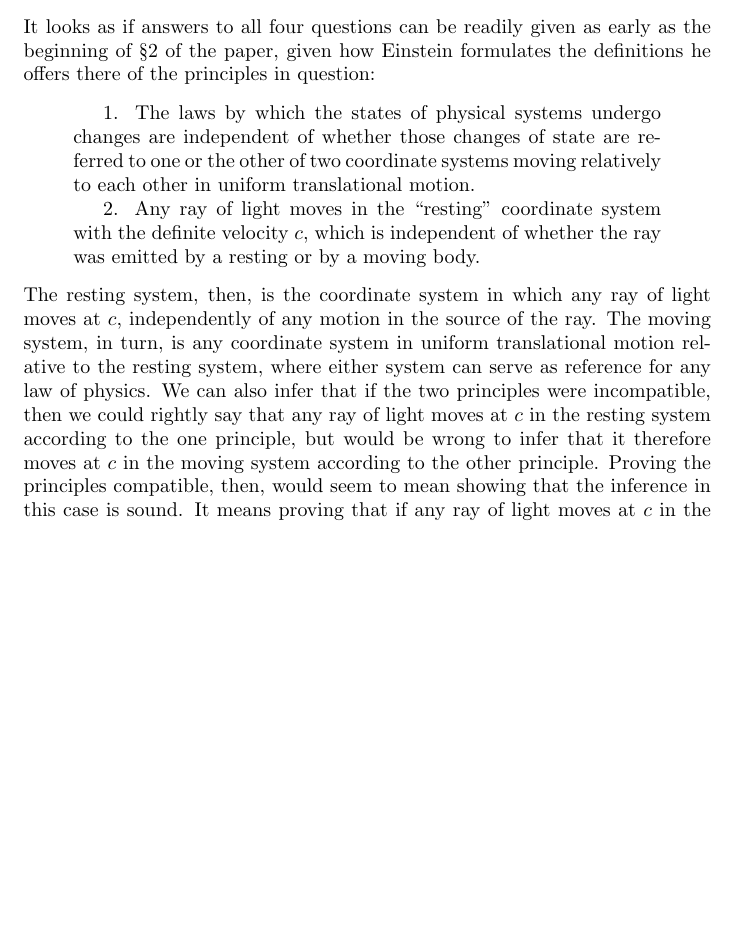
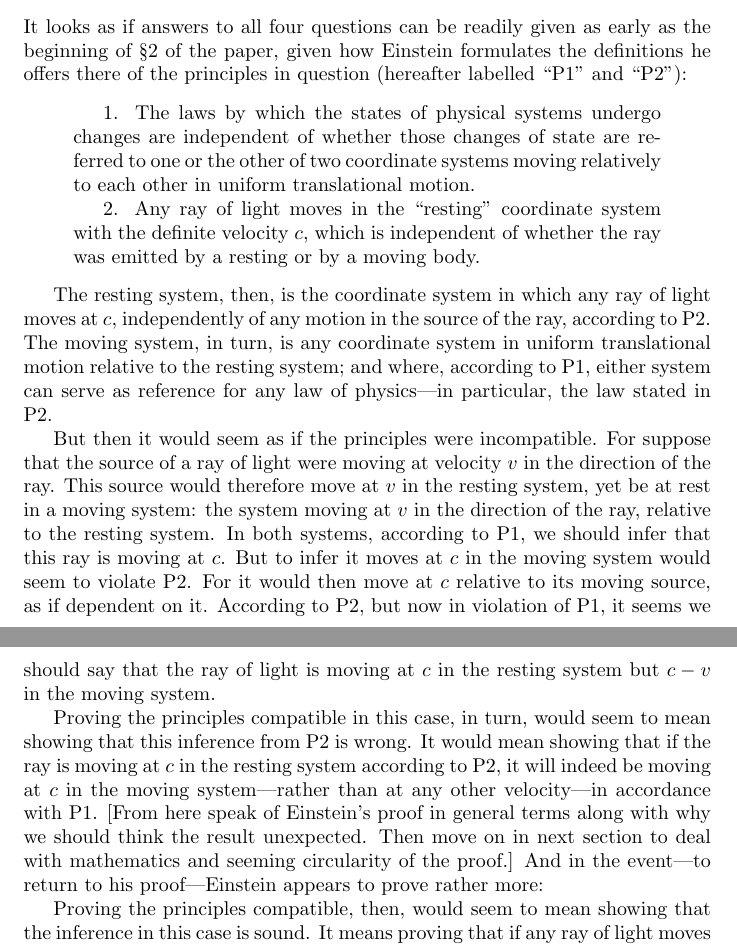
Before and after one commit to danielharrell/Einstein, a LaTeX document (Einstein_Circularity.ltx): part of page 2 of 5 before the commit and two parts of pages 2 and 3 of 5 after it, the two joined at a grey line, cut so that both start at the same text, the shorter picture padded with empty space. Compiled offline with pdfLaTeX.

Commit message:
Wrote account of why principles seem incompatible.

```diff
--- a/Einstein_Circularity.ltx
+++ b/Einstein_Circularity.ltx
@@ -79,7 +79,8 @@ desirability, of such a proof:
 It looks as if answers to all four questions can be
 readily given as early as the beginning of \S2 of the paper,
 given how Einstein formulates the definitions he offers
-there of the principles in question:
+there of the principles in question (hereafter labelled
+``P1'' and ``P2''):
 \begin{quotation}
 	1. The laws by which the states of physical systems
 	undergo changes are independent of whether those
@@ -93,19 +94,45 @@ there of the principles in question:
 	by a resting or by a moving body. %Note later the
 	% last part of this definition about the time
 	%interval
-\end{quotation} The resting system, then, is the coordinate
+\end{quotation}
+
+The resting system, then, is the coordinate
 system in which any ray of light moves at $c$, independently
-of any motion in the source of the ray. The moving system,
-in turn, is any coordinate system in uniform translational
-motion relative to the resting system, where either system
-can serve as reference for any law of physics. We can also
-infer that if the two principles were incompatible, then we
-could rightly say that any ray of light moves at $c$ in the
-resting system according to the one principle, but would be
-wrong to infer that it therefore moves at $c$ in the moving
-system according to the other principle. Proving the
-principles compatible, then, would seem to mean showing that
-the inference in this case is sound. It means proving that
-if any ray of light moves at $c$ in the resting system, then
-it indeed moves at $c$ in the moving system---just as
-Einstein says when he begins his proof.
+of any motion in the source of the ray, according to P2. The
+moving system, in turn, is any coordinate system in uniform
+translational motion relative to the resting system; and
+where, according to P1, either system can serve as reference
+for any law of physics---in particular, the law stated in
+P2.
+
+But then it would seem as if the principles were
+incompatible. For suppose that the source of a ray of light
+were moving at velocity $v$ in the direction of the ray.
+This source would therefore move at $v$ in the resting
+system, yet be at rest in a moving system: the system moving
+at $v$ in the direction of the ray, relative to the resting
+system. In both systems, according to P1, we should infer that this ray is
+moving at $c$. But to infer it moves at $c$
+in the moving system would seem to violate P2. For it
+would then move at $c$ relative to its moving source, as if
+dependent on it.  According to P2, but now in violation
+of P1, it seems we should say that the ray of light is
+moving at $c$ in the resting system but $c-v$ in the moving
+system.
+
+Proving the principles compatible in this case, in turn, would
+seem to mean showing that this inference from P2 is wrong.
+It would mean showing that if the ray is moving at $c$ in
+the resting system according to P2, it will indeed be moving
+at $c$ in the moving system---rather than at any other
+velocity---in accordance with P1.
+[From here speak of Einstein's proof in general terms along
+with why we should think the result unexpected. Then move on
+in next section to deal with mathematics and seeming
+circularity of the proof.]
+And in the event---to return to his proof---Einstein appears
+to prove rather more:
+
+Proving the principles compatible, then, would
+seem to mean showing that the inference in this case is
+sound. It means proving that if any ray of light moves at
```
Also changed, not shown: Einstein_Circularity.ltx (3 more changed lines).
